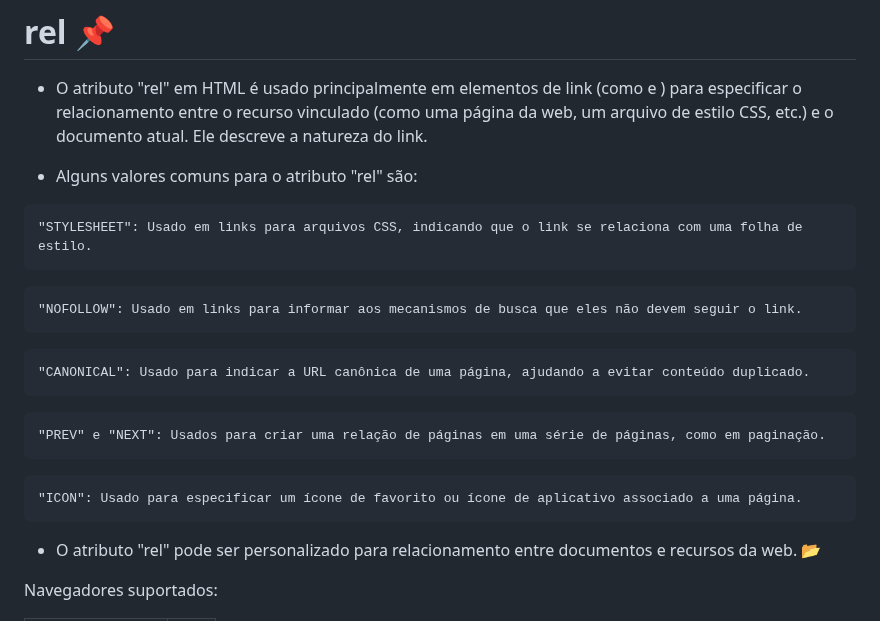
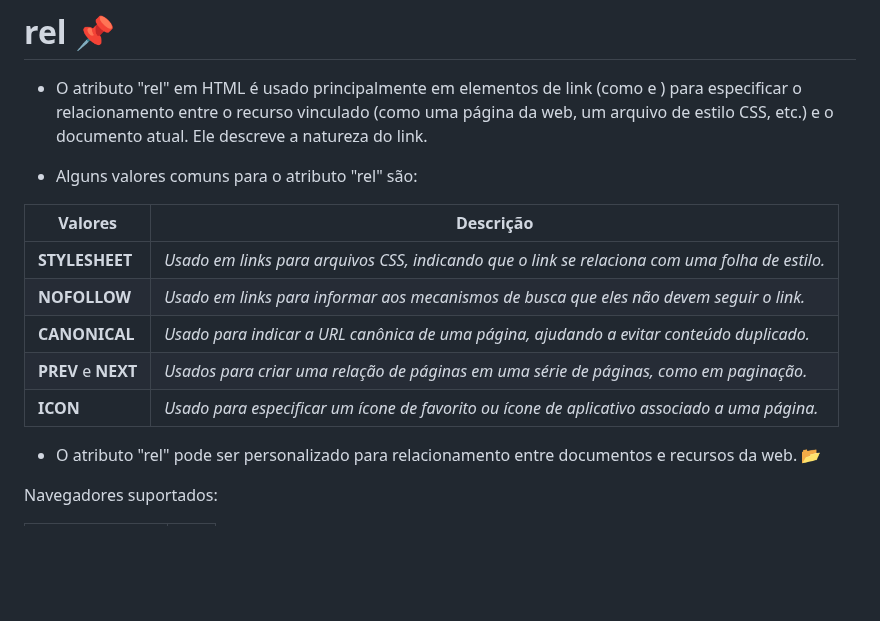
Before and after one commit to victorEvangelista2/form-contato, a Markdown page: README.md, the part around the change. Rendered like a GitHub page; blank space fills up the shorter version.

````diff
--- a/README.md
+++ b/README.md
@@ -117,25 +117,14 @@ Accept-Charset: utf-8, iso-8859-1;q=0.5, *;q=0.1
 
  - Alguns valores comuns para o atributo "rel" são:
 
-```
-"STYLESHEET": Usado em links para arquivos CSS, indicando que o link se relaciona com uma folha de estilo.
-```
+| Valores | Descrição |
+| --- | --- |
+| **STYLESHEET** | _Usado em links para arquivos CSS, indicando que o link se relaciona com uma folha de estilo._ |
+| **NOFOLLOW** | _Usado em links para informar aos mecanismos de busca que eles não devem seguir o link._ |
+| **CANONICAL** | _Usado para indicar a URL canônica de uma página, ajudando a evitar conteúdo duplicado._ |
+| **PREV** e **NEXT** | _Usados para criar uma relação de páginas em uma série de páginas, como em paginação._ |
+| **ICON** | _Usado para especificar um ícone de favorito ou ícone de aplicativo associado a uma página._ |
 
-```
-"NOFOLLOW": Usado em links para informar aos mecanismos de busca que eles não devem seguir o link.
-```
-
-```
-"CANONICAL": Usado para indicar a URL canônica de uma página, ajudando a evitar conteúdo duplicado.
-```
-
-```
-"PREV" e "NEXT": Usados para criar uma relação de páginas em uma série de páginas, como em paginação.
-```
-
-```
-"ICON": Usado para especificar um ícone de favorito ou ícone de aplicativo associado a uma página.
-```
 
  - O atributo "rel" pode ser personalizado para relacionamento entre documentos e recursos da web. 📂
 
````
